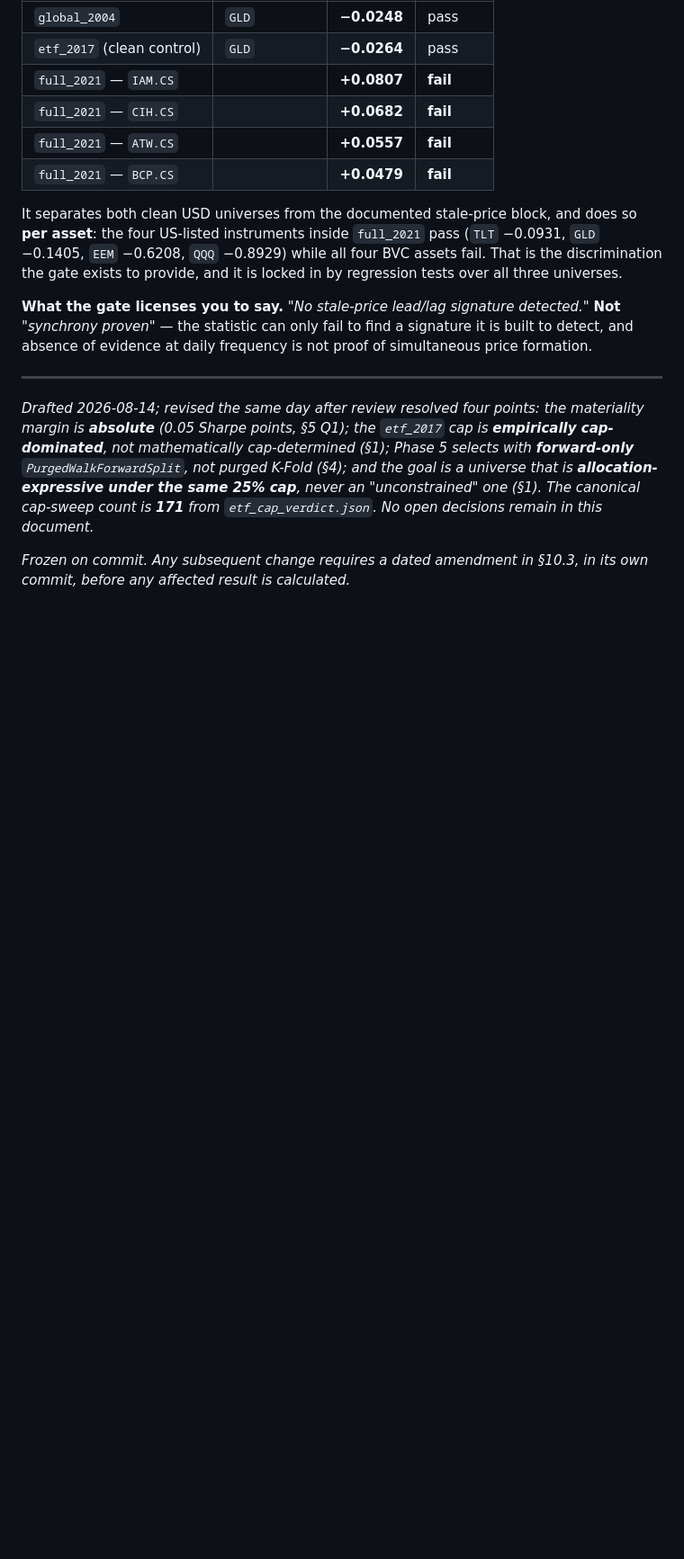
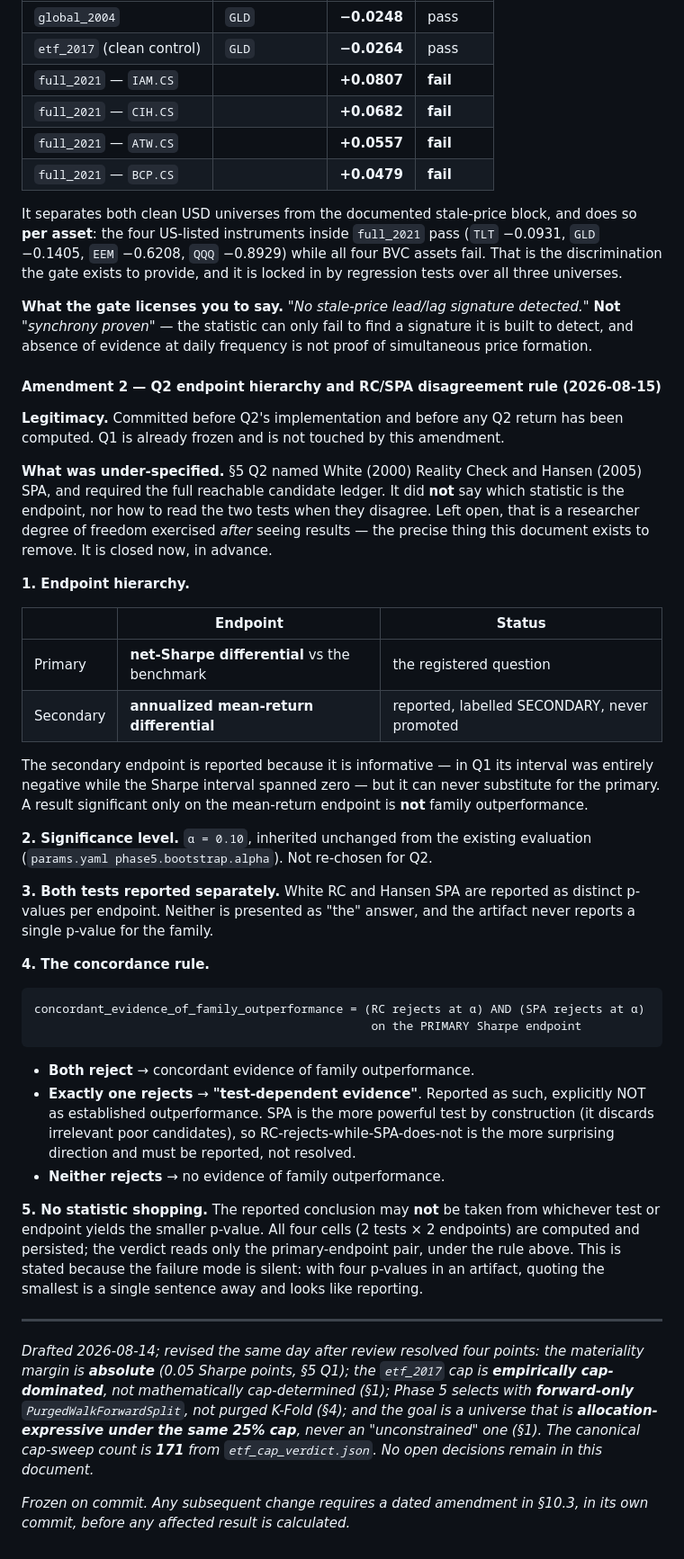
Before and after one commit to SouhailBourhim/Portfolio_ML, a Markdown page: docs/GLOBAL_UNIVERSE_PREREGISTRATION.md, the part around one of its changes. Shown at 90% size. Rendered like a GitHub page; blank space fills up the shorter version.

Commit message:
Amend the protocol: Q2 endpoint hierarchy and RC/SPA disagreement rule
Committed before Q2's implementation and before any Q2 return exists.
Q1 is frozen and is untouched.

§5 named White RC and Hansen SPA and required the full reachable ledger,
but never said which statistic is the endpoint or how to read the two
tests when they disagree. Left open, that is a researcher degree of
freedom exercised AFTER seeing results.

Frozen now:

  PRIMARY endpoint   net-Sharpe differential — the registered question
  SECONDARY endpoint annualized mean-return differential, labelled as
                     such and never promoted to primary
  alpha              0.10, inherited from phase5.bootstrap.alpha
  reporting          RC and SPA as SEPARATE p-values per endpoint; no
                     single family p-value is ever reported

  concordant_evidence_of_family_outperformance =
      (RC rejects) AND (SPA rejects) on the PRIMARY Sharpe endpoint

  exactly one rejects -> "test-dependent evidence", explicitly NOT
      established outperformance. SPA is the more powerful test by
      construction, so RC-rejects-while-SPA-does-not is the more
      surprising direction and is reported rather than resolved.
  neither rejects     -> no evidence of family outperformance.

NO STATISTIC SHOPPING. All four cells (2 tests x 2 endpoints) are
computed and persisted; the verdict reads only the primary-endpoint pair.
Stated explicitly because the failure mode is silent: with four p-values
in an artifact, quoting the smallest is one sentence away and looks like
reporting.

The secondary endpoint earns its place from Q1, where its interval was
entirely negative while the Sharpe interval spanned zero — informative,
and exactly the reason it must never be allowed to stand in for the
primary.

````diff
--- a/docs/GLOBAL_UNIVERSE_PREREGISTRATION.md
+++ b/docs/GLOBAL_UNIVERSE_PREREGISTRATION.md
@@ -462,6 +463,55 @@ the gate exists to provide, and it is locked in by regression tests over all thr
 *"synchrony proven"* — the statistic can only fail to find a signature it is built to detect, and
 absence of evidence at daily frequency is not proof of simultaneous price formation.
 
+#### Amendment 2 — Q2 endpoint hierarchy and RC/SPA disagreement rule (2026-08-15)
+
+**Legitimacy.** Committed before Q2's implementation and before any Q2 return has been computed.
+Q1 is already frozen and is not touched by this amendment.
+
+**What was under-specified.** §5 Q2 named White (2000) Reality Check and Hansen (2005) SPA, and
+required the full reachable candidate ledger. It did **not** say which statistic is the endpoint,
+nor how to read the two tests when they disagree. Left open, that is a researcher degree of
+freedom exercised *after* seeing results — the precise thing this document exists to remove. It is
+closed now, in advance.
+
+**1. Endpoint hierarchy.**
+
+| | Endpoint | Status |
+|---|---|---|
+| Primary | **net-Sharpe differential** vs the benchmark | the registered question |
+| Secondary | **annualized mean-return differential** | reported, labelled SECONDARY, never promoted |
+
+The secondary endpoint is reported because it is informative — in Q1 its interval was entirely
+negative while the Sharpe interval spanned zero — but it can never substitute for the primary. A
+result significant only on the mean-return endpoint is **not** family outperformance.
+
+**2. Significance level.** `α = 0.10`, inherited unchanged from the existing evaluation
+(`params.yaml phase5.bootstrap.alpha`). Not re-chosen for Q2.
+
+**3. Both tests reported separately.** White RC and Hansen SPA are reported as distinct p-values
+per endpoint. Neither is presented as "the" answer, and the artifact never reports a single
+p-value for the family.
+
+**4. The concordance rule.**
+
+```
+concordant_evidence_of_family_outperformance = (RC rejects at α) AND (SPA rejects at α)
+                                                on the PRIMARY Sharpe endpoint
+```
+
+- **Both reject** → concordant evidence of family outperformance.
+- **Exactly one rejects** → **"test-dependent evidence"**. Reported as such, explicitly NOT as
+  established outperformance. SPA is the more powerful test by construction (it discards
+  irrelevant poor candidates), so RC-rejects-while-SPA-does-not is the more surprising direction
+  and must be reported, not resolved.
+- **Neither rejects** → no evidence of family outperformance.
+
+**5. No statistic shopping.** The reported conclusion may **not** be taken from whichever test or
+endpoint yields the smaller p-value. All four cells (2 tests × 2 endpoints) are computed and
+persisted; the verdict reads only the primary-endpoint pair, under the rule above. This is stated
+because the failure mode is silent: with four p-values in an artifact, quoting the smallest is a
+single sentence away and looks like reporting.
+
 ---
 
 *Drafted 2026-08-14; revised the same day after review resolved four points: the materiality
````
Also changed, not shown: other parts of docs/GLOBAL_UNIVERSE_PREREGISTRATION.md (+1 -0 lines).
